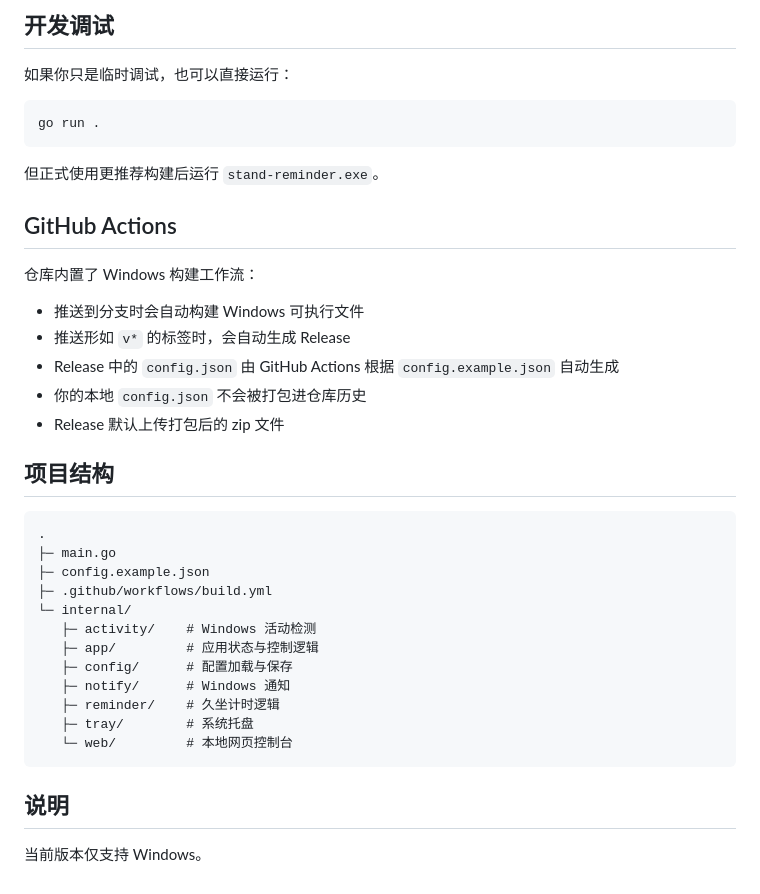
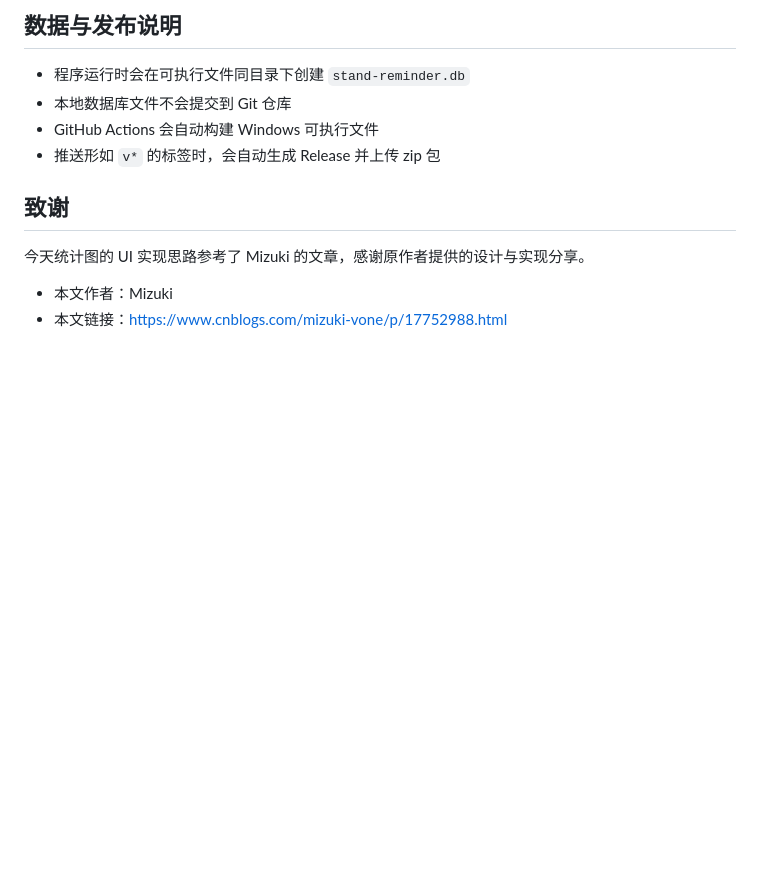
Before and after one commit to sheetung/stand-Reminder, a Markdown page: README.md, the part around the change printed below. Rendered like a GitHub page; blank space fills up the shorter version.

````diff
--- a/README.md
+++ b/README.md
@@ -94,41 +58,14 @@ go build -ldflags='-H windowsgui' -o stand-reminder.exe .
 
-## 开发调试
+## 数据与发布说明
 
-如果你只是临时调试，也可以直接运行：
+- 程序运行时会在可执行文件同目录下创建 `stand-reminder.db`
+- 本地数据库文件不会提交到 Git 仓库
+- GitHub Actions 会自动构建 Windows 可执行文件
+- 推送形如 `v*` 的标签时，会自动生成 Release 并上传 zip 包
 
-```powershell
-go run .
-```
+## 致谢
 
-但正式使用更推荐构建后运行 `stand-reminder.exe`。
+今天统计图的 UI 实现思路参考了 Mizuki 的文章，感谢原作者提供的设计与实现分享。
 
-## GitHub Actions
-
-仓库内置了 Windows 构建工作流：
-
-- 推送到分支时会自动构建 Windows 可执行文件
-- 推送形如 `v*` 的标签时，会自动生成 Release
-- Release 中的 `config.json` 由 GitHub Actions 根据 `config.example.json` 自动生成
-- 你的本地 `config.json` 不会被打包进仓库历史
-- Release 默认上传打包后的 zip 文件
-
-## 项目结构
-
-```text
-.
-├─ main.go
-├─ config.example.json
-├─ .github/workflows/build.yml
-└─ internal/
-   ├─ activity/    # Windows 活动检测
-   ├─ app/         # 应用状态与控制逻辑
-   ├─ config/      # 配置加载与保存
-   ├─ notify/      # Windows 通知
-   ├─ reminder/    # 久坐计时逻辑
-   ├─ tray/        # 系统托盘
-   └─ web/         # 本地网页控制台
-```
-
-## 说明
-
-当前版本仅支持 Windows。
+- 本文作者：Mizuki
+- 本文链接：https://www.cnblogs.com/mizuki-vone/p/17752988.html
````
Also changed, not shown: other parts of README.md (+32 -68 lines), figs/1.png (added), figs/2-0.png (added), figs/2-1.png (added), figs/2-3.png (added), figs/3.png (added), 10 other files.
